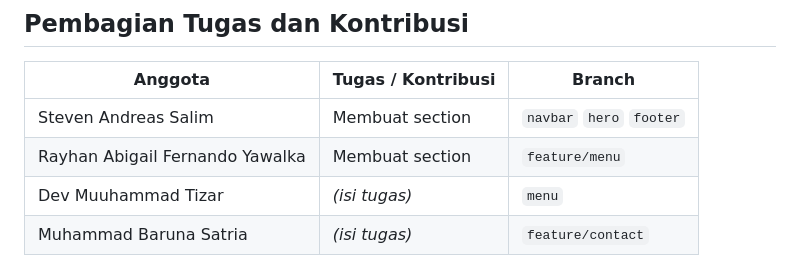
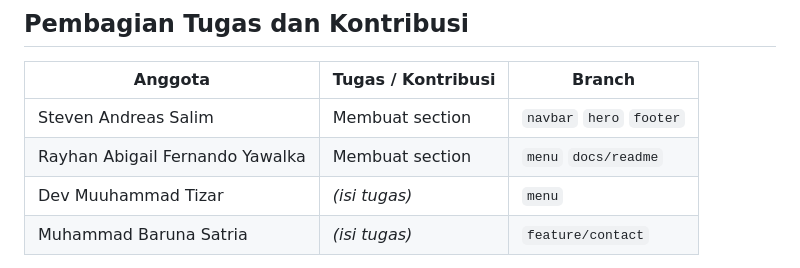
Before and after one commit to yauraa/Cafe-Blessing, a Markdown page: README.md, the part around the change. Rendered like a GitHub page.

Commit message:
Update branch names for Rayhan's contributions

```diff
--- a/README.md
+++ b/README.md
@@ -57,7 +57,7 @@ Tidak diperlukan instalasi tambahan karena website ini bersifat statis.
 | Anggota | Tugas / Kontribusi | Branch |
 |---------|--------------------|--------|
 | Steven Andreas Salim | Membuat section | `navbar` `hero` `footer`  |
-| Rayhan Abigail Fernando Yawalka | Membuat section | `feature/menu` |
+| Rayhan Abigail Fernando Yawalka | Membuat section | `menu` `docs/readme` |
 | Dev Muuhammad Tizar | _(isi tugas)_ | `menu` |
 | Muhammad Baruna Satria | _(isi tugas)_ | `feature/contact` |
 
```
